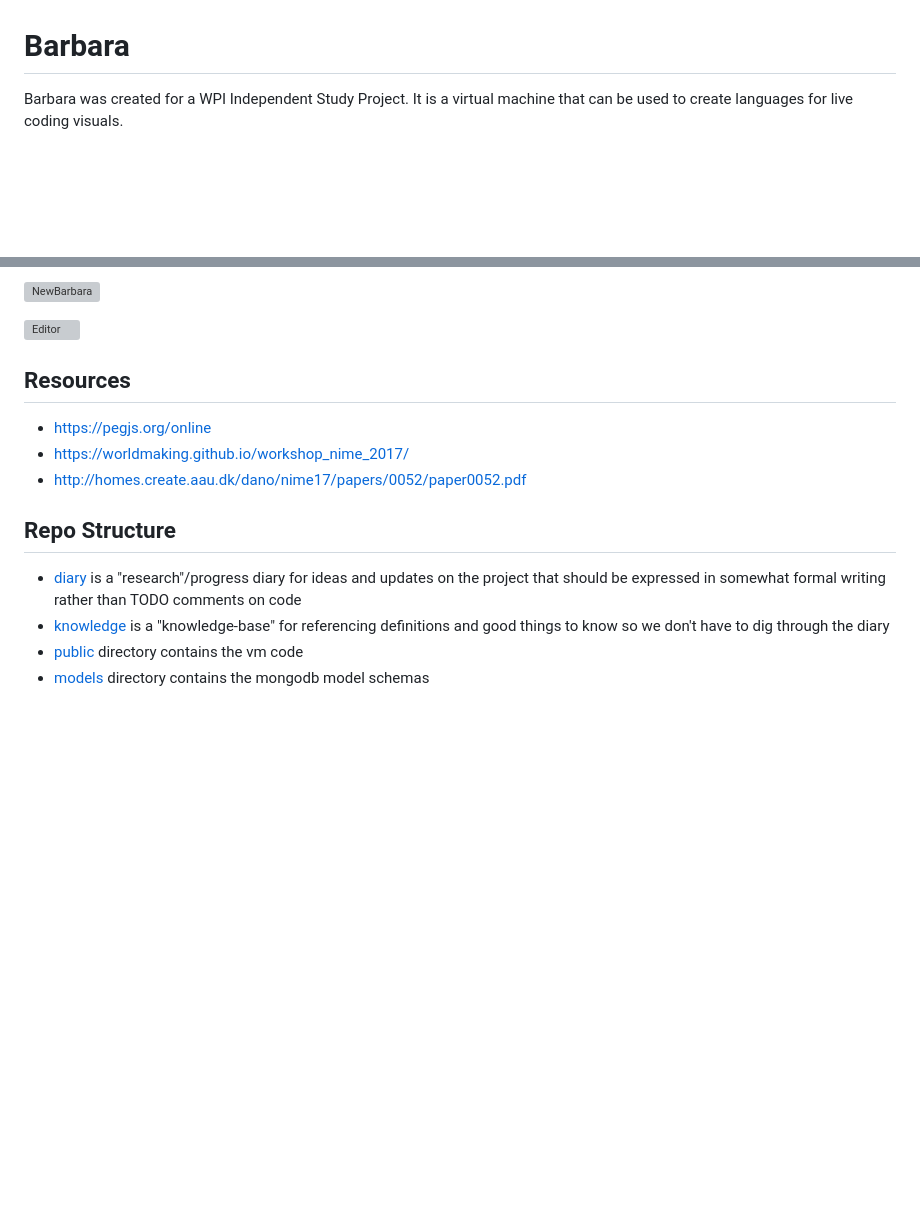
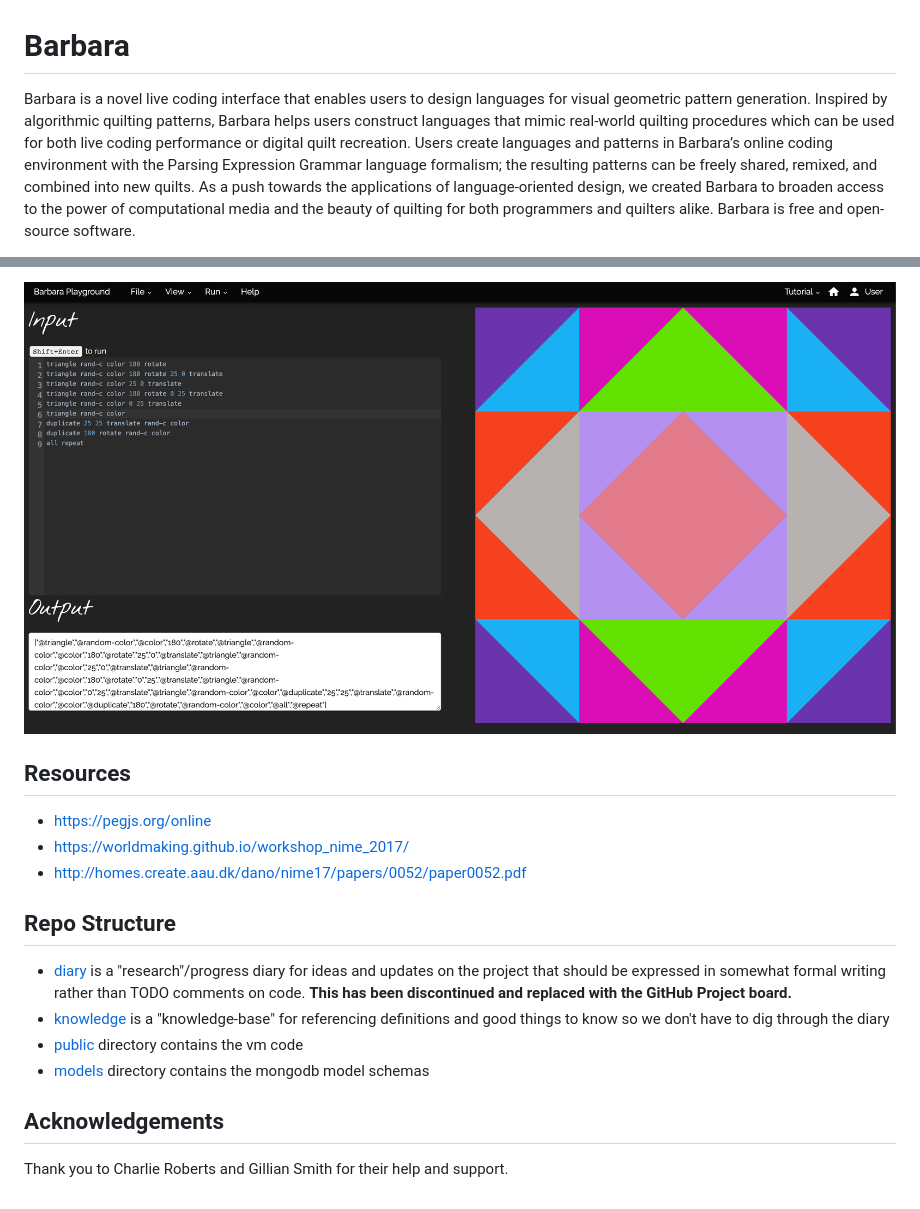
Before and after one commit to kitzeller/barbara, a Markdown page: README.md, 2 parts joined by grey strips. Drawn GitHub-style; pictures changed too: img/playground.png (added); blank space fills up the shorter version; grey boxes are pictures that could not be loaded.

```diff
--- a/README.md
+++ b/README.md
@@ -1,4 +1,10 @@
 # Barbara
 
-Barbara was created for a WPI Independent Study Project. It is a virtual machine that can be used to create languages for live coding visuals.
+Barbara is a novel live coding interface that enables users to design languages for visual geometric pattern generation.
+Inspired by algorithmic quilting patterns, Barbara helps users construct languages that mimic real-world quilting procedures
+which can be used for both live coding performance or digital quilt recreation. Users create languages and patterns in
+Barbara’s online coding environment with the Parsing Expression Grammar language formalism; the resulting patterns can
+be freely shared, remixed, and combined into new quilts. As a push towards the applications of language-oriented design,
+we created Barbara to broaden access to the power of computational media and the beauty of quilting for both programmers
+and quilters alike. Barbara is free and open-source software.
 
@@ -6,7 +12,5 @@ Barbara can also be used to digitally recreate quilts.
 
-![NewBarbara](img/new_homepage.png)
-
-![Editor](img/editor.png)
+![Playground](img/playground.png)
 
 ## Resources
 
@@ -18,7 +22,11 @@ Barbara can also be used to digitally recreate quilts.
 
 ## Repo Structure
 
-- [diary](diary.md) is a "research"/progress diary for ideas and updates on the project that should be expressed in somewhat formal writing rather than TODO comments on code
+- [diary](diary.md) is a "research"/progress diary for ideas and updates on the project that should be expressed in somewhat formal writing rather than TODO comments on code. **This has been discontinued and replaced with the GitHub Project board.**
 - [knowledge](knowledge.md) is a "knowledge-base" for referencing definitions and good things to know so we don't have to dig through the diary
 - [public](public) directory contains the vm code
 - [models](models) directory contains the mongodb model schemas
+
+## Acknowledgements
+
+Thank you to Charlie Roberts and Gillian Smith for their help and support.
```
Also changed, not shown: other parts of README.md (+1 -1 lines), 1 other file.
